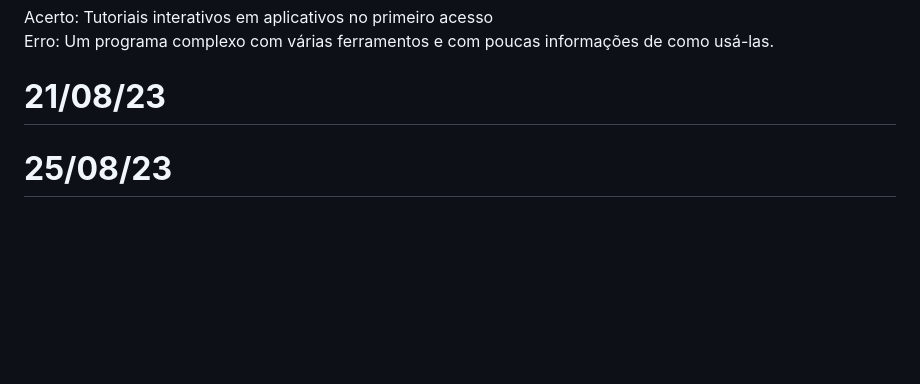
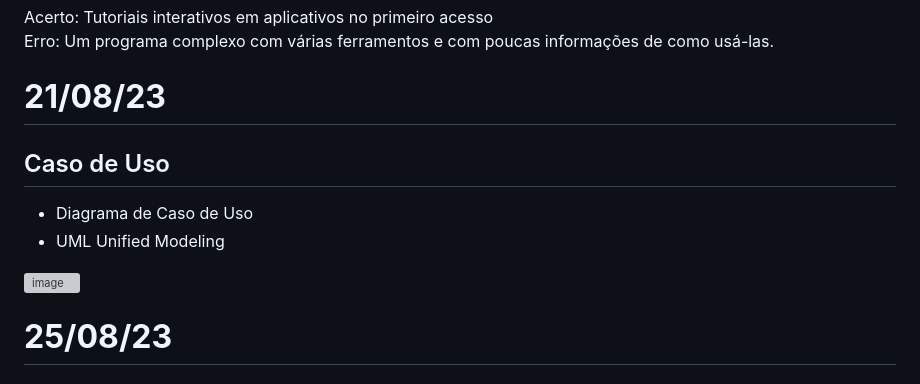
Before and after one commit to raulnt/Bertoti, a Markdown page: EngenhariaSoftware/readme.md, the part around the change. Drawn GitHub-style; blank space fills up the shorter version; grey boxes are pictures that could not be loaded.

```diff
--- a/EngenhariaSoftware/readme.md
+++ b/EngenhariaSoftware/readme.md
@@ -64,6 +64,13 @@ Acerto: Tutoriais interativos em aplicativos no primeiro acesso <br></br>
 Erro: Um programa complexo com várias ferramentos e com poucas informações de como usá-las.
 
 # **21/08/23**
+<h2>Caso de Uso</h2>
+
+* Diagrama de Caso de Uso
+* UML Unified Modeling
+
+![image](https://github.com/raulnt/Bertoti/assets/127263427/03d84ffe-bb16-4f1c-88e0-3777d3c3d762)
+
 
 # **25/08/23**
 <h2>Diagrama UML</h2>
```
